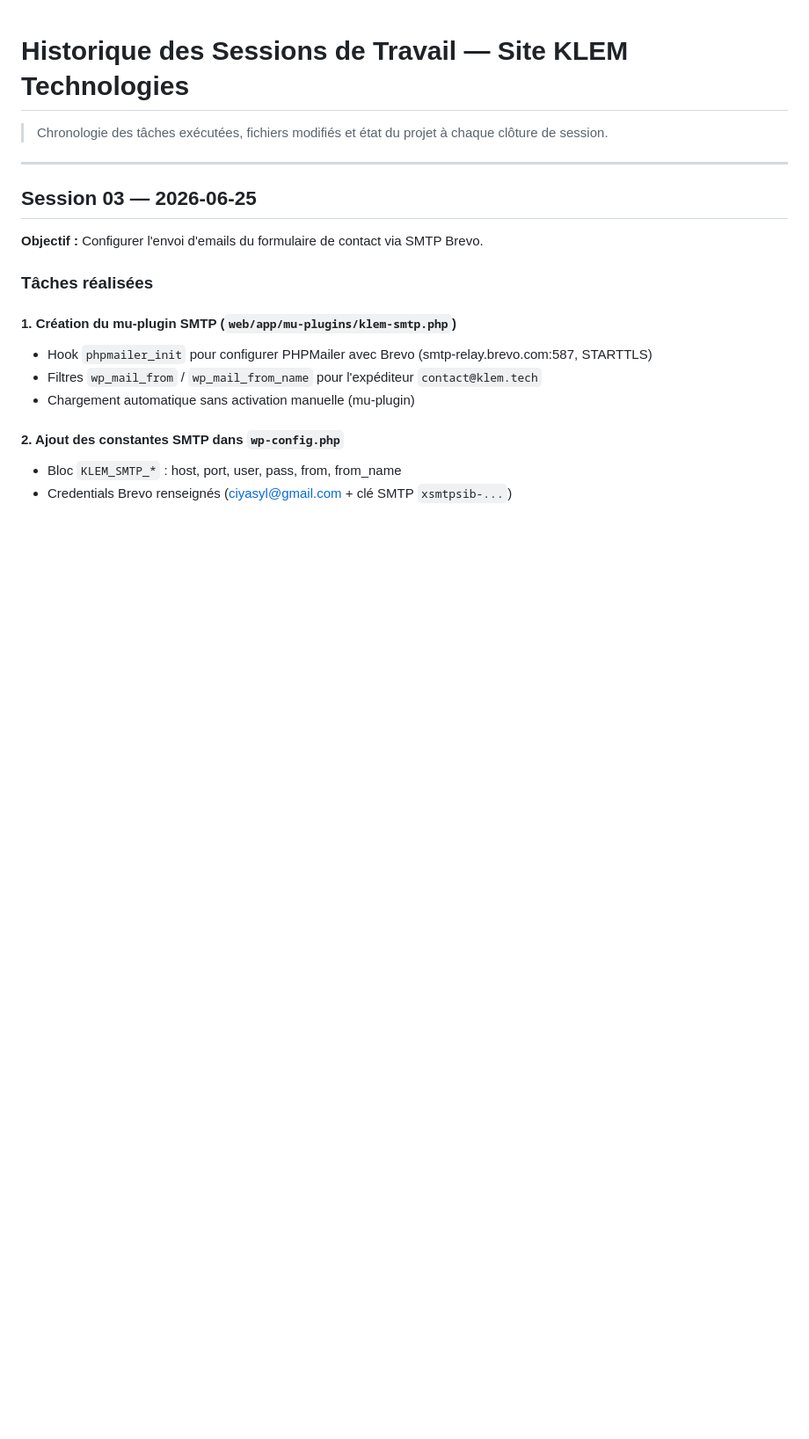
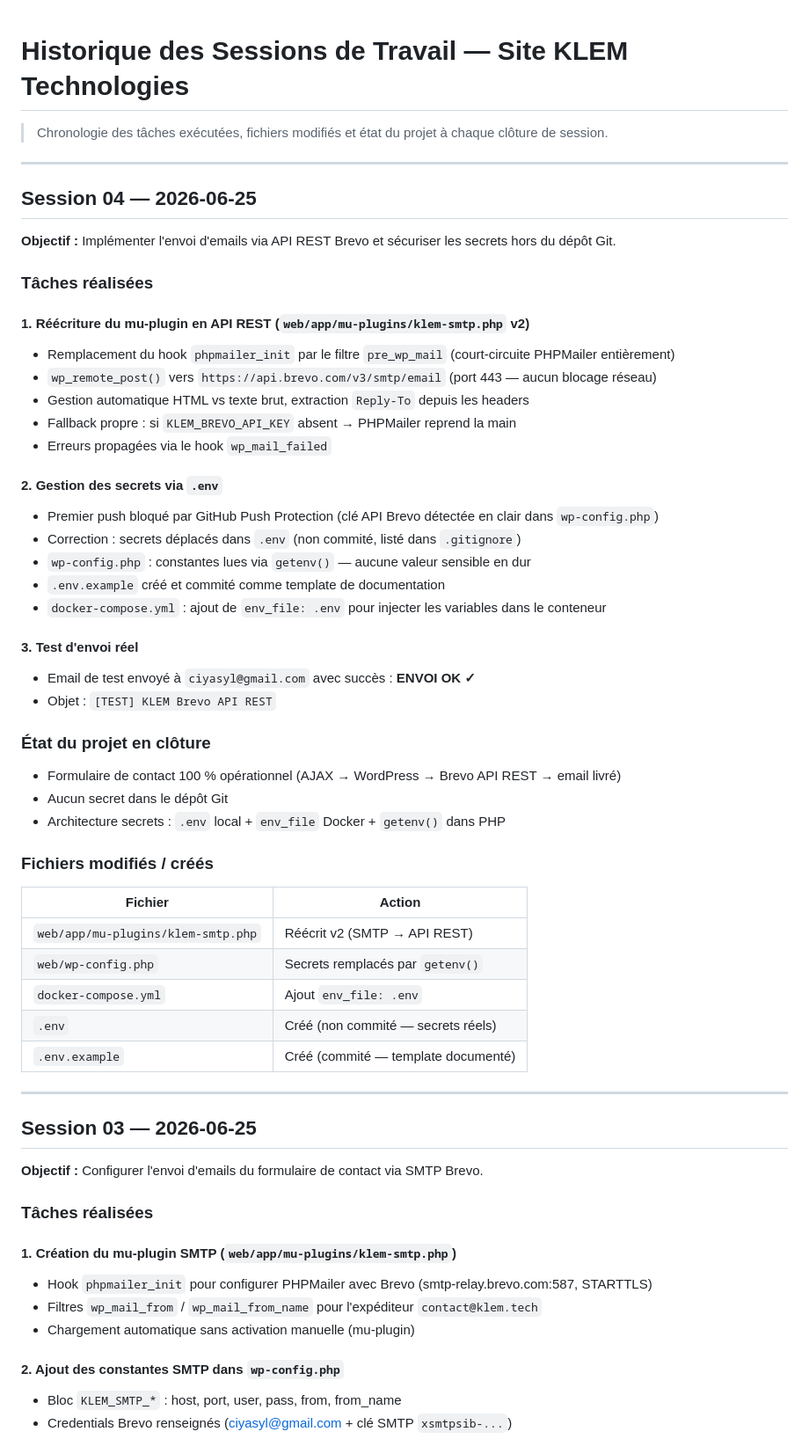
Before and after one commit to yacoubasylla/klem-projects-repository, a Markdown page: collaboration/history/history-log.md, the part around the change. Shown at 88% size. Drawn GitHub-style; blank space fills up the shorter version.

Commit message:
docs(history): session 04 — API REST Brevo opérationnelle, gestion secrets
- history-log : session 04 documentée (mu-plugin v2, .env, test ENVOI OK)
- decision-log : DEC-006 ajouté (secrets via getenv), DEC-005 clôturé ✅

Co-Authored-By: Claude Sonnet 4.6 <noreply@anthropic.com>

```diff
--- a/collaboration/history/history-log.md
+++ b/collaboration/history/history-log.md
@@ -1,6 +1,46 @@
 # Historique des Sessions de Travail — Site KLEM Technologies
 
 > Chronologie des tâches exécutées, fichiers modifiés et état du projet à chaque clôture de session.
+
+---
+
+## Session 04 — 2026-06-25
+
+**Objectif :** Implémenter l'envoi d'emails via API REST Brevo et sécuriser les secrets hors du dépôt Git.
+
+### Tâches réalisées
+
+#### 1. Réécriture du mu-plugin en API REST (`web/app/mu-plugins/klem-smtp.php` v2)
+- Remplacement du hook `phpmailer_init` par le filtre `pre_wp_mail` (court-circuite PHPMailer entièrement)
+- `wp_remote_post()` vers `https://api.brevo.com/v3/smtp/email` (port 443 — aucun blocage réseau)
+- Gestion automatique HTML vs texte brut, extraction `Reply-To` depuis les headers
+- Fallback propre : si `KLEM_BREVO_API_KEY` absent → PHPMailer reprend la main
+- Erreurs propagées via le hook `wp_mail_failed`
+
+#### 2. Gestion des secrets via `.env`
+- Premier push bloqué par GitHub Push Protection (clé API Brevo détectée en clair dans `wp-config.php`)
+- Correction : secrets déplacés dans `.env` (non commité, listé dans `.gitignore`)
+- `wp-config.php` : constantes lues via `getenv()` — aucune valeur sensible en dur
+- `.env.example` créé et commité comme template de documentation
+- `docker-compose.yml` : ajout de `env_file: .env` pour injecter les variables dans le conteneur
+
+#### 3. Test d'envoi réel
+- Email de test envoyé à `ciyasyl@gmail.com` avec succès : **ENVOI OK ✓**
+- Objet : `[TEST] KLEM Brevo API REST`
+
+### État du projet en clôture
+- Formulaire de contact 100 % opérationnel (AJAX → WordPress → Brevo API REST → email livré)
+- Aucun secret dans le dépôt Git
+- Architecture secrets : `.env` local + `env_file` Docker + `getenv()` dans PHP
+
+### Fichiers modifiés / créés
+| Fichier | Action |
+|---|---|
+| `web/app/mu-plugins/klem-smtp.php` | Réécrit v2 (SMTP → API REST) |
+| `web/wp-config.php` | Secrets remplacés par `getenv()` |
+| `docker-compose.yml` | Ajout `env_file: .env` |
+| `.env` | Créé (non commité — secrets réels) |
+| `.env.example` | Créé (commité — template documenté) |
 
 ---
 
```
Also changed, not shown: collaboration/history/decision-log.md (+11 -1 lines).
